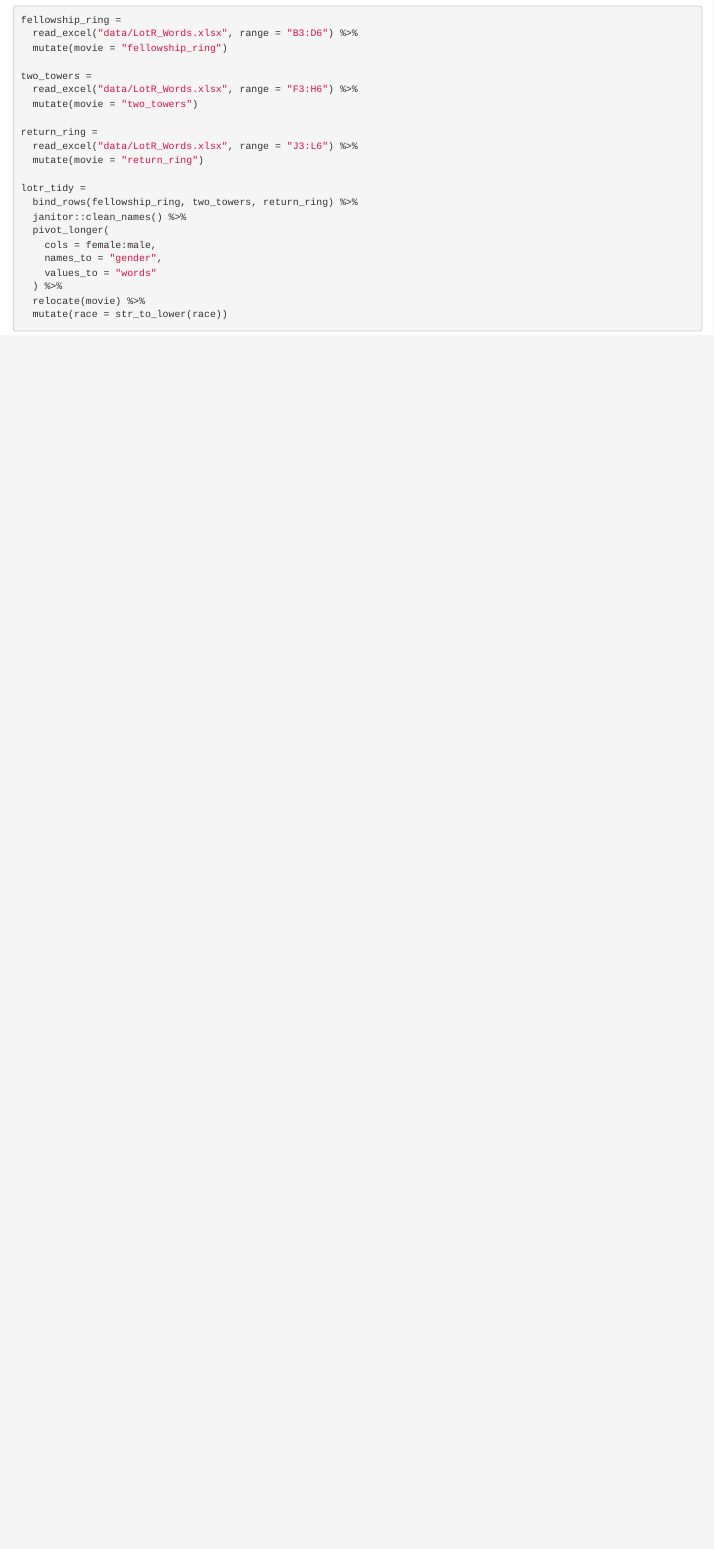
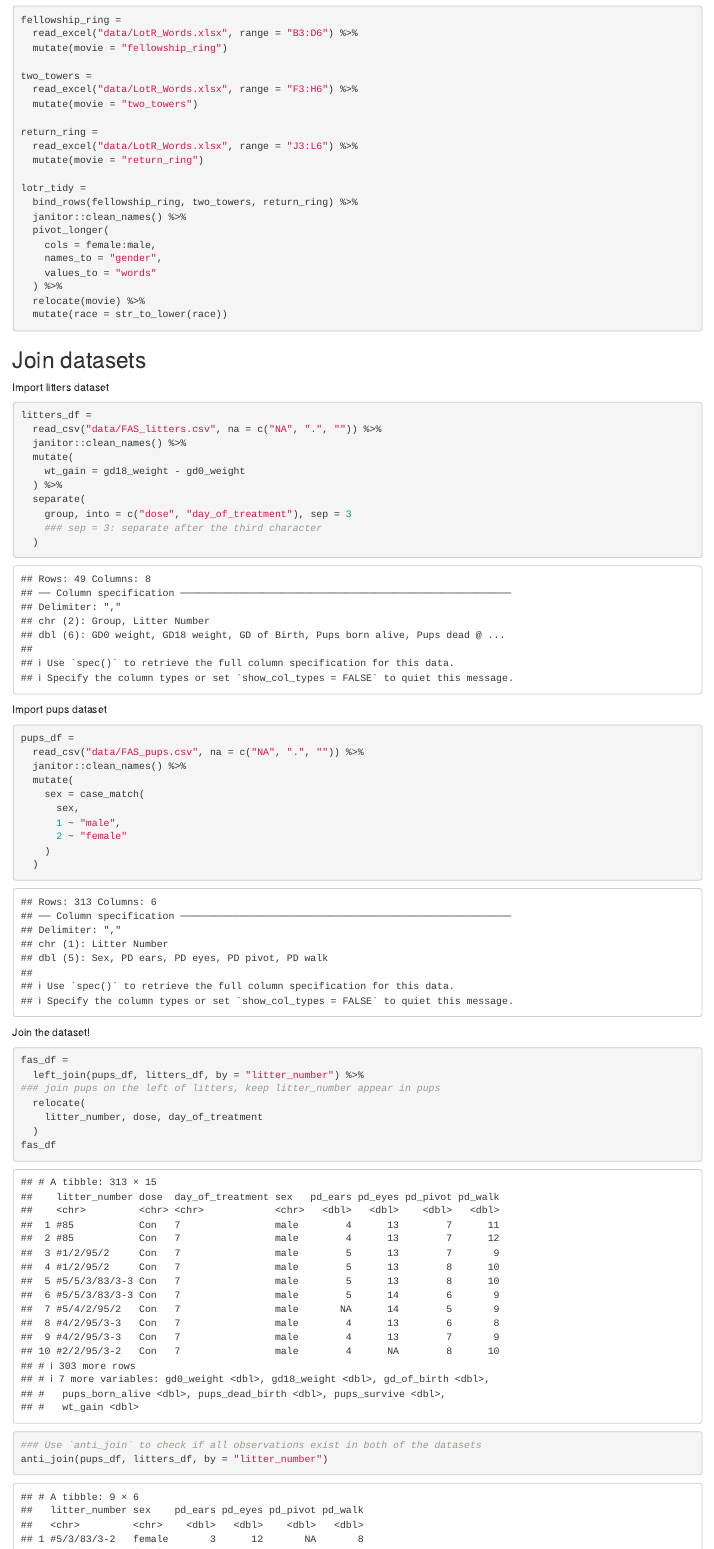
Before and after one commit to Leonorlyyy/data_wraggling1, an R Markdown document (tidy_data.Rmd): the page in a window 1100 px wide, from 1650 px down. Rendered offline with R 4.5, knitr and Pandoc, with nearby package versions; some code elsewhere in the file could not run offline; column names are cleaned by a stand-in for the janitor package.

Commit message:
Join datasets

````diff
--- a/tidy_data.Rmd
+++ b/tidy_data.Rmd
@@ -105,3 +105,50 @@ lotr_tidy =
   relocate(movie) %>%
   mutate(race = str_to_lower(race))
 ```
+
+## Join datasets
+
+Import litters dataset
+
+```{r}
+litters_df =
+  read_csv("data/FAS_litters.csv", na = c("NA", ".", "")) %>%
+  janitor::clean_names() %>%
+  mutate(
+    wt_gain = gd18_weight - gd0_weight
+  ) %>%
+  separate(
+    group, into = c("dose", "day_of_treatment"), sep = 3
+    ### sep = 3: separate after the third character
+  )
+```
+
+Import pups dataset
+
+```{r}
+pups_df =
+  read_csv("data/FAS_pups.csv", na = c("NA", ".", "")) %>%
+  janitor::clean_names() %>%
+  mutate(
+    sex = case_match(
+      sex,
+      1 ~ "male",
+      2 ~ "female"
+    )
+  )
+```
+
+Join the dataset!
+
+```{r}
+fas_df =
+  left_join(pups_df, litters_df, by = "litter_number") %>%
+### join pups on the left of litters, keep litter_number appear in pups
+  relocate(
+    litter_number, dose, day_of_treatment
+  )
+fas_df
+
+### Use `anti_join` to check if all observations exist in both of the datasets
+anti_join(pups_df, litters_df, by = "litter_number")
+```
````
Also changed, not shown: tidy_data.html (added).
